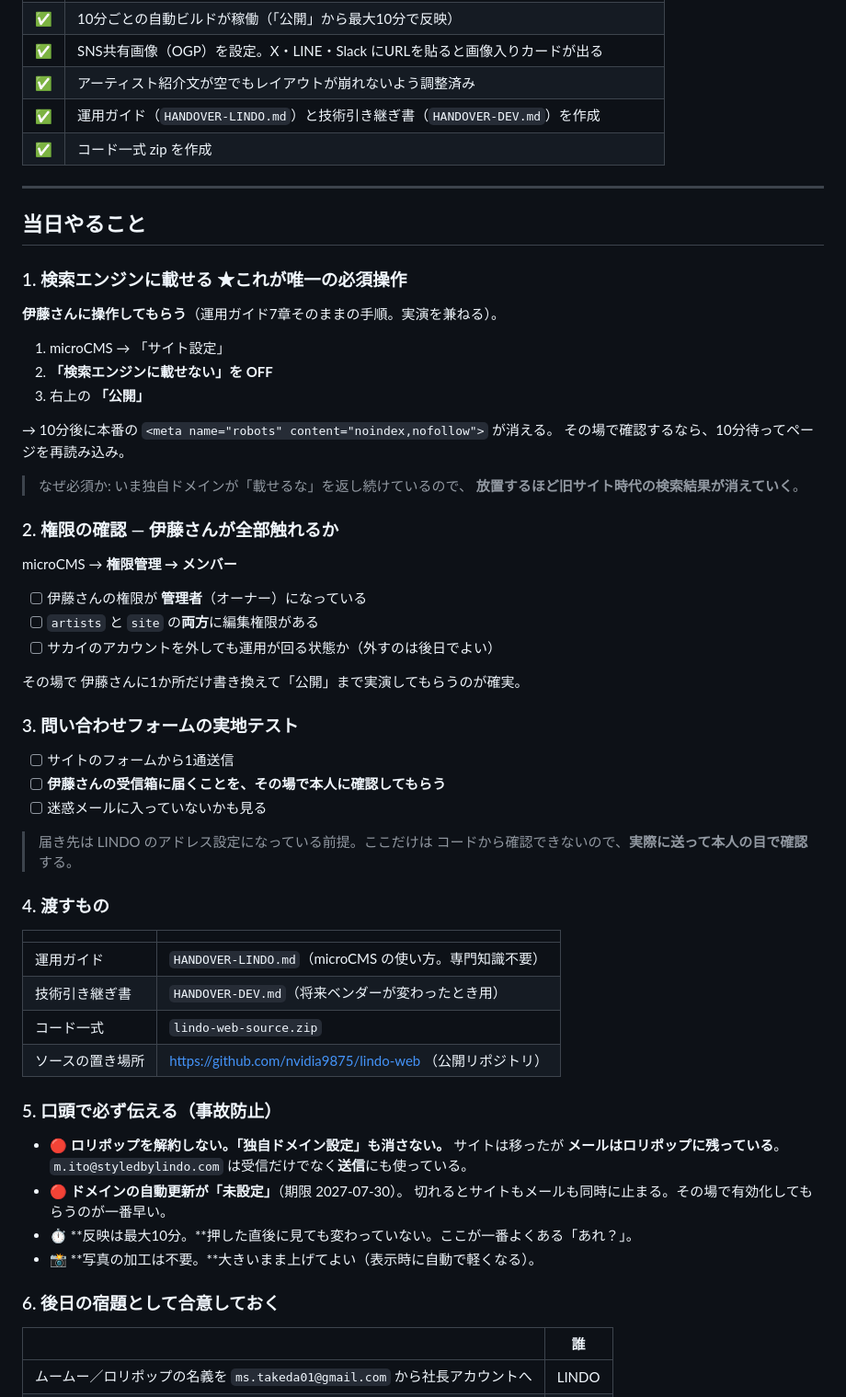
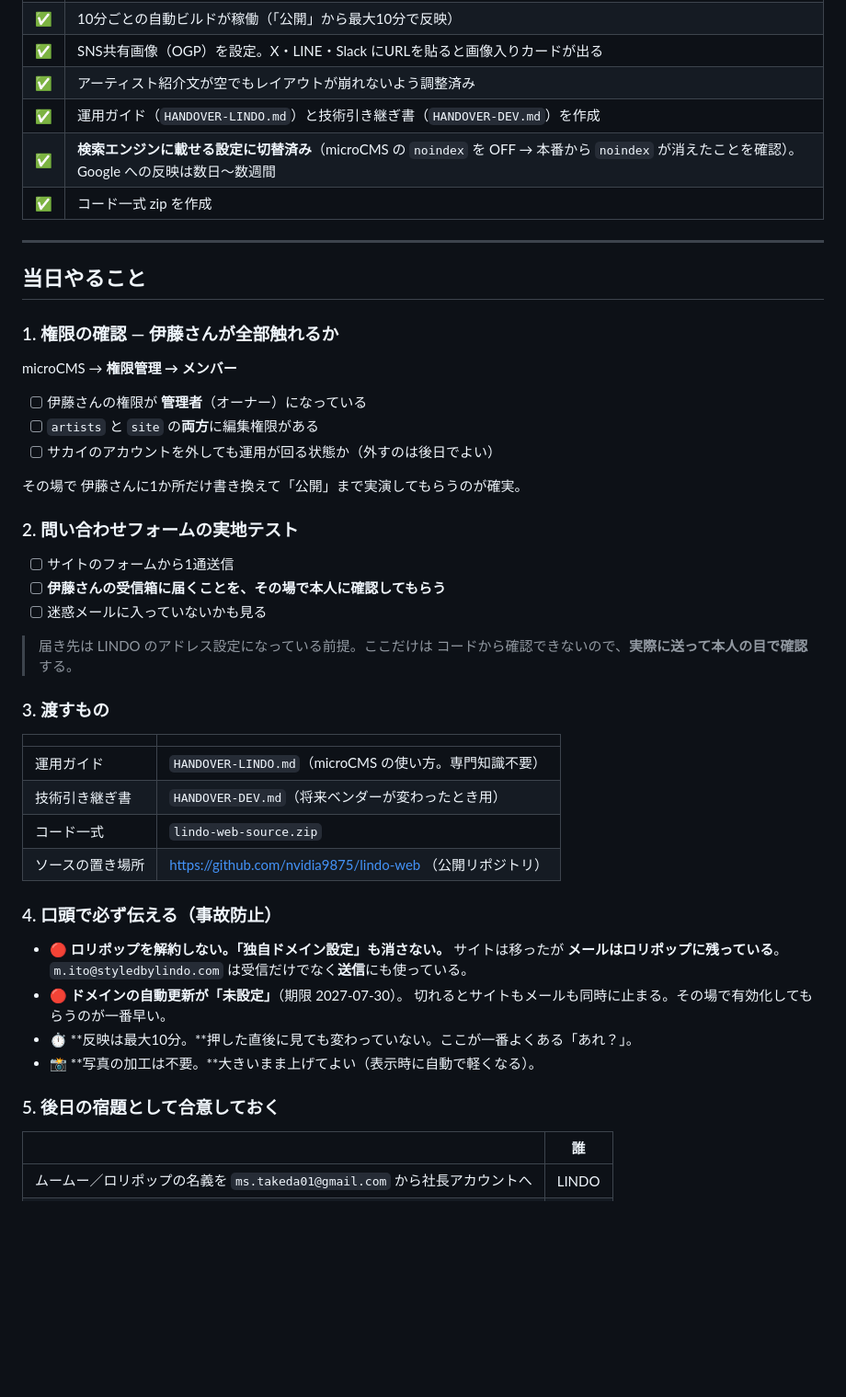
Before and after one commit to nvidia9875/lindo-web, a Markdown page: HANDOFF-DAY.md, the part around the change. Shown at 92% size. Rendered like a GitHub page; blank space fills up the shorter version.

Commit message:
docs: 検索エンジンへの掲載が完了したのでドキュメントを追随させる
microCMS の noindex が OFF になり、本番HTMLからも noindex が消えたことを確認。
運用ガイドから「検索エンジンに載せるとき」の章を削除して番号を繰り上げ、
状態表・当日の進行メモ・技術引き継ぎ書の残課題を実態に合わせた。

```diff
--- a/HANDOFF-DAY.md
+++ b/HANDOFF-DAY.md
@@ -18,27 +18,14 @@
 | ✅ | SNS共有画像（OGP）を設定。X・LINE・Slack にURLを貼ると画像入りカードが出る |
 | ✅ | アーティスト紹介文が空でもレイアウトが崩れないよう調整済み |
 | ✅ | 運用ガイド（`HANDOVER-LINDO.md`）と技術引き継ぎ書（`HANDOVER-DEV.md`）を作成 |
+| ✅ | **検索エンジンに載せる設定に切替済み**（microCMS の `noindex` を OFF → 本番から `noindex` が消えたことを確認）。Google への反映は数日〜数週間 |
 | ✅ | コード一式 zip を作成 |
 
 ---
 
 ## 当日やること
 
-### 1. 検索エンジンに載せる ★これが唯一の必須操作
-
-**伊藤さんに操作してもらう**（運用ガイド7章そのままの手順。実演を兼ねる）。
-
-1. microCMS → 「サイト設定」
-2. **「検索エンジンに載せない」を OFF**
-3. 右上の **「公開」**
-
-→ 10分後に本番の `<meta name="robots" content="noindex,nofollow">` が消える。
-その場で確認するなら、10分待ってページを再読み込み。
-
-> なぜ必須か: いま独自ドメインが「載せるな」を返し続けているので、
-> **放置するほど旧サイト時代の検索結果が消えていく**。
-
-### 2. 権限の確認 — 伊藤さんが全部触れるか
+### 1. 権限の確認 — 伊藤さんが全部触れるか
 
 microCMS → **権限管理 → メンバー**
 
@@ -48,7 +35,7 @@ microCMS → **権限管理 → メンバー**
 
 その場で 伊藤さんに1か所だけ書き換えて「公開」まで実演してもらうのが確実。
 
-### 3. 問い合わせフォームの実地テスト
+### 2. 問い合わせフォームの実地テスト
 
 - [ ] サイトのフォームから1通送信
 - [ ] **伊藤さんの受信箱に届くことを、その場で本人に確認してもらう**
@@ -57,7 +44,7 @@ microCMS → **権限管理 → メンバー**
 > 届き先は LINDO のアドレス設定になっている前提。ここだけは
 > コードから確認できないので、**実際に送って本人の目で確認**する。
 
-### 4. 渡すもの
+### 3. 渡すもの
 
 | | |
 |---|---|
@@ -66,7 +53,7 @@ microCMS → **権限管理 → メンバー**
 | コード一式 | `lindo-web-source.zip` |
 | ソースの置き場所 | https://github.com/nvidia9875/lindo-web （公開リポジトリ） |
 
-### 5. 口頭で必ず伝える（事故防止）
+### 4. 口頭で必ず伝える（事故防止）
 
 - 🔴 **ロリポップを解約しない。「独自ドメイン設定」も消さない。**
   サイトは移ったが **メールはロリポップに残っている**。
@@ -76,7 +63,7 @@ microCMS → **権限管理 → メンバー**
 - ⏱ **反映は最大10分。**押した直後に見ても変わっていない。ここが一番よくある「あれ？」。
 - 📸 **写真の加工は不要。**大きいまま上げてよい（表示時に自動で軽くなる）。
 
-### 6. 後日の宿題として合意しておく
+### 5. 後日の宿題として合意しておく
 
 | | 誰 |
 |---|---|
```
Also changed, not shown: HANDOVER-DEV.md (+2 -1 lines), HANDOVER-LINDO.md (+6 -18 lines).
